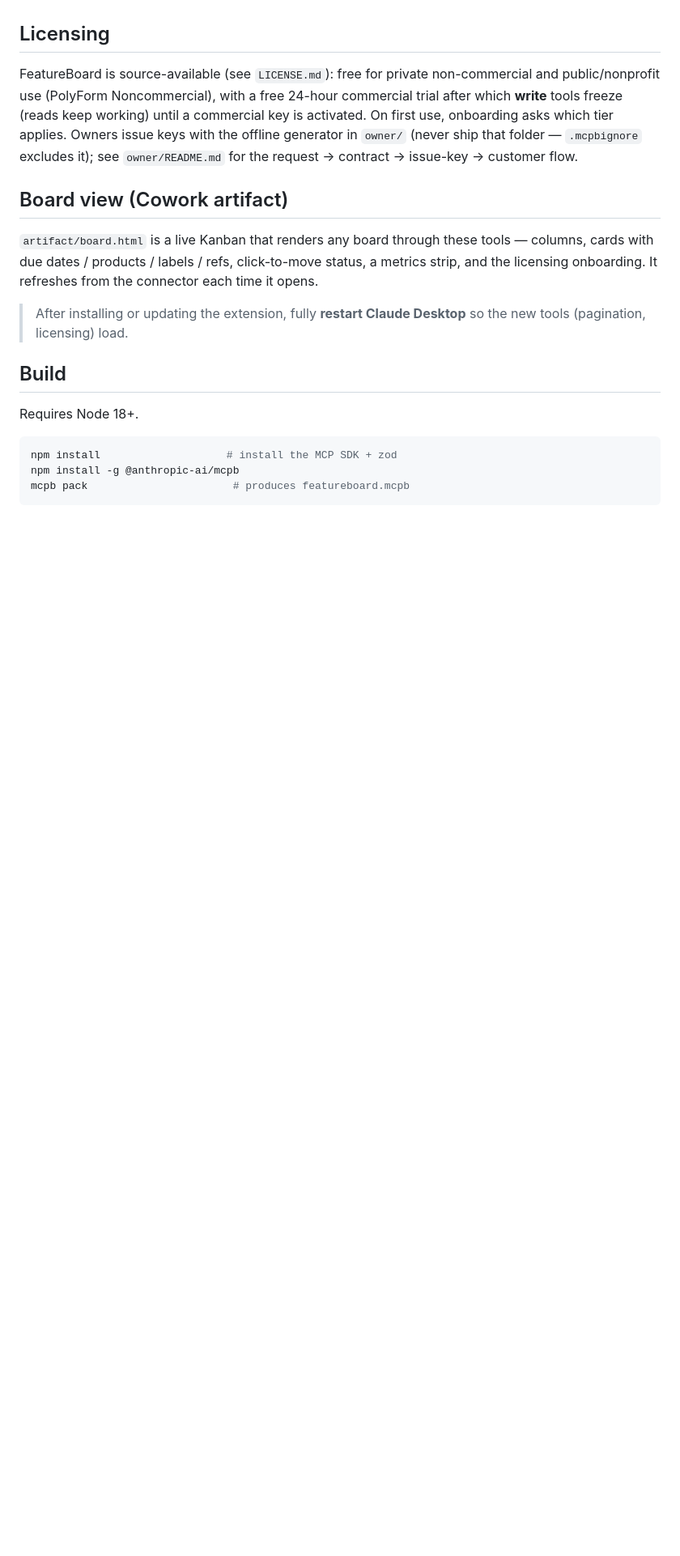
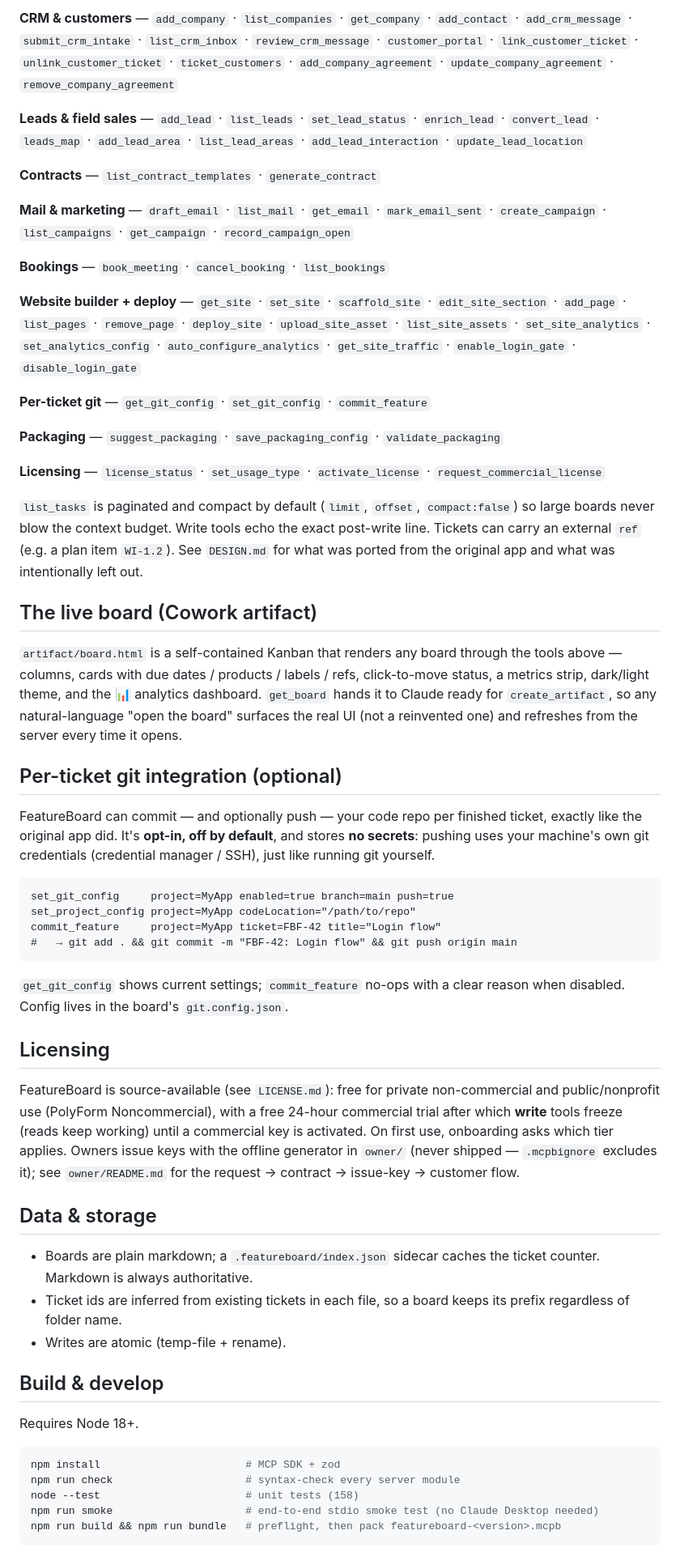
Before and after one commit to valentil/featureboard-mcp, a Markdown page: README.md, the part around one of its changes. Shown at 81% size. GitHub-like rendering; blank space fills up the shorter version.

Commit message:
docs: rewrite README for the full ~130-tool surface + get_board, with the OpenClaw-bootstrap origin story

````diff
--- a/README.md
+++ b/README.md
@@ -54,30 +84,86 @@ See `DESIGN.md` for what was ported from the original app and what was left out.
+**CRM & customers** — `add_company` · `list_companies` · `get_company` · `add_contact` ·
+`add_crm_message` · `submit_crm_intake` · `list_crm_inbox` · `review_crm_message` ·
+`customer_portal` · `link_customer_ticket` · `unlink_customer_ticket` · `ticket_customers` ·
+`add_company_agreement` · `update_company_agreement` · `remove_company_agreement`
+
+**Leads & field sales** — `add_lead` · `list_leads` · `set_lead_status` · `enrich_lead` ·
+`convert_lead` · `leads_map` · `add_lead_area` · `list_lead_areas` · `add_lead_interaction` ·
+`update_lead_location`
+
+**Contracts** — `list_contract_templates` · `generate_contract`
+
+**Mail & marketing** — `draft_email` · `list_mail` · `get_email` · `mark_email_sent` ·
+`create_campaign` · `list_campaigns` · `get_campaign` · `record_campaign_open`
+
+**Bookings** — `book_meeting` · `cancel_booking` · `list_bookings`
+
+**Website builder + deploy** — `get_site` · `set_site` · `scaffold_site` · `edit_site_section` ·
+`add_page` · `list_pages` · `remove_page` · `deploy_site` · `upload_site_asset` ·
+`list_site_assets` · `set_site_analytics` · `set_analytics_config` · `auto_configure_analytics` ·
+`get_site_traffic` · `enable_login_gate` · `disable_login_gate`
+
+**Per-ticket git** — `get_git_config` · `set_git_config` · `commit_feature`
+
+**Packaging** — `suggest_packaging` · `save_packaging_config` · `validate_packaging`
+
+**Licensing** — `license_status` · `set_usage_type` · `activate_license` ·
+`request_commercial_license`
+
+`list_tasks` is paginated and compact by default (`limit`, `offset`, `compact:false`) so large
+boards never blow the context budget. Write tools echo the exact post-write line. Tickets can
+carry an external `ref` (e.g. a plan item `WI-1.2`). See `DESIGN.md` for what was ported from the
+original app and what was intentionally left out.
+
+## The live board (Cowork artifact)
+
+`artifact/board.html` is a self-contained Kanban that renders any board through the tools above —
+columns, cards with due dates / products / labels / refs, click-to-move status, a metrics strip,
+dark/light theme, and the 📊 analytics dashboard. `get_board` hands it to Claude ready for
+`create_artifact`, so any natural-language "open the board" surfaces the real UI (not a
+reinvented one) and refreshes from the server every time it opens.
+
+## Per-ticket git integration (optional)
+
+FeatureBoard can commit — and optionally push — your code repo per finished ticket, exactly like
+the original app did. It's **opt-in, off by default**, and stores **no secrets**: pushing uses your
+machine's own git credentials (credential manager / SSH), just like running git yourself.
+
+```
+set_git_config     project=MyApp enabled=true branch=main push=true
+set_project_config project=MyApp codeLocation="/path/to/repo"
+commit_feature     project=MyApp ticket=FBF-42 title="Login flow"
+#   → git add . && git commit -m "FBF-42: Login flow" && git push origin main
+```
+
+`get_git_config` shows current settings; `commit_feature` no-ops with a clear reason when disabled.
+Config lives in the board's `git.config.json`.
 
 ## Licensing
 
-FeatureBoard is source-available (see `LICENSE.md`): free for private non-commercial
-and public/nonprofit use (PolyForm Noncommercial), with a free 24-hour commercial
-trial after which **write** tools freeze (reads keep working) until a commercial key
-is activated. On first use, onboarding asks which tier applies. Owners issue keys with
-the offline generator in `owner/` (never ship that folder — `.mcpbignore` excludes it);
-see `owner/README.md` for the request → contract → issue-key → customer flow.
+FeatureBoard is source-available (see `LICENSE.md`): free for private non-commercial and
+public/nonprofit use (PolyForm Noncommercial), with a free 24-hour commercial trial after which
+**write** tools freeze (reads keep working) until a commercial key is activated. On first use,
+onboarding asks which tier applies. Owners issue keys with the offline generator in `owner/`
+(never shipped — `.mcpbignore` excludes it); see `owner/README.md` for the
+request → contract → issue-key → customer flow.
 
-## Board view (Cowork artifact)
+## Data & storage
 
-`artifact/board.html` is a live Kanban that renders any board through these tools —
-columns, cards with due dates / products / labels / refs, click-to-move status, a
-metrics strip, and the licensing onboarding. It refreshes from the connector each time
-it opens.
+- Boards are plain markdown; a `.featureboard/index.json` sidecar caches the ticket counter.
+  Markdown is always authoritative.
+- Ticket ids are inferred from existing tickets in each file, so a board keeps its prefix
+  regardless of folder name.
+- Writes are atomic (temp-file + rename).
 
-> After installing or updating the extension, fully **restart Claude Desktop** so the
-> new tools (pagination, licensing) load.
-
-## Build
+## Build & develop
 
 Requires Node 18+.
 
 ```bash
-npm install                    # install the MCP SDK + zod
-npm install -g @anthropic-ai/mcpb
-mcpb pack                       # produces featureboard.mcpb
+npm install                       # MCP SDK + zod
+npm run check                     # syntax-check every server module
+node --test                       # unit tests (158)
+npm run smoke                     # end-to-end stdio smoke test (no Claude Desktop needed)
+npm run build && npm run bundle   # preflight, then pack featureboard-<version>.mcpb
 ```
 
````
Also changed, not shown: other parts of README.md (+82 -109 lines).
